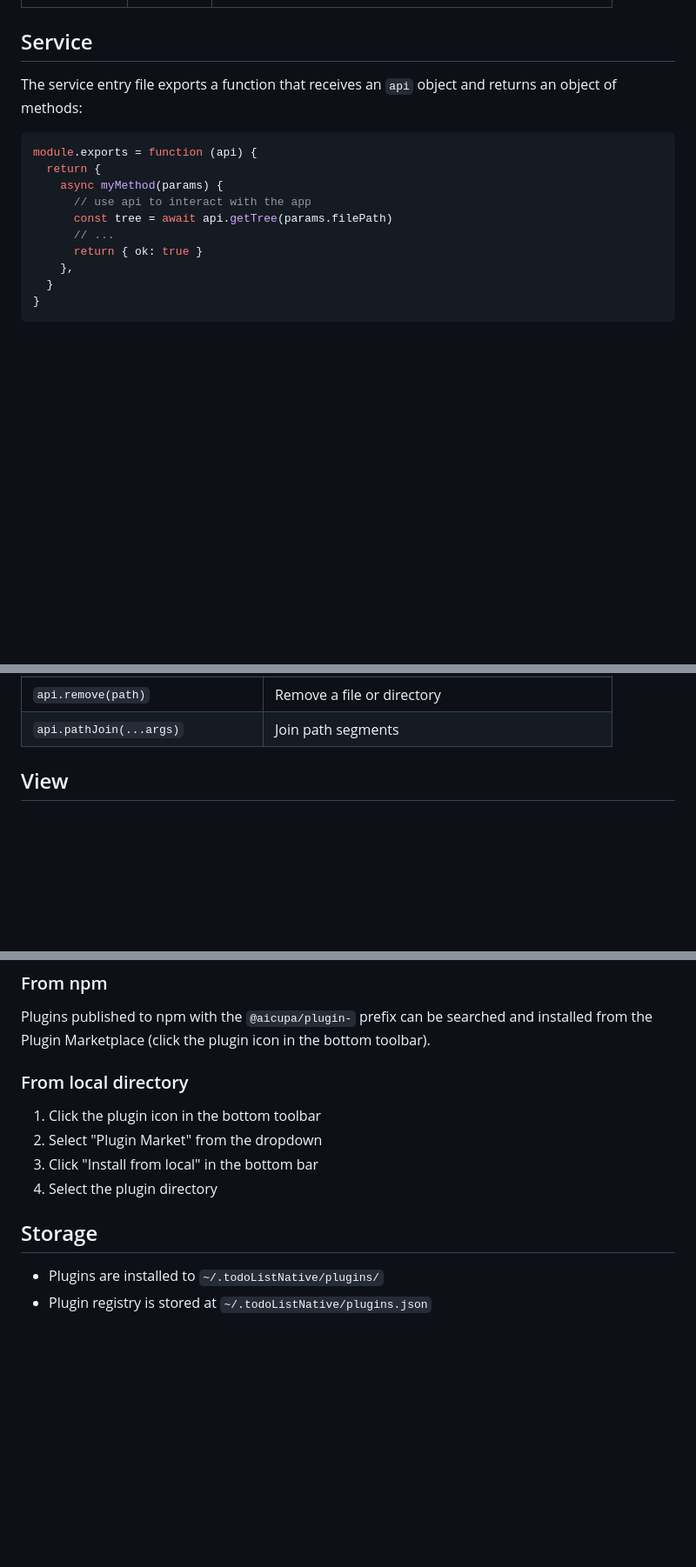
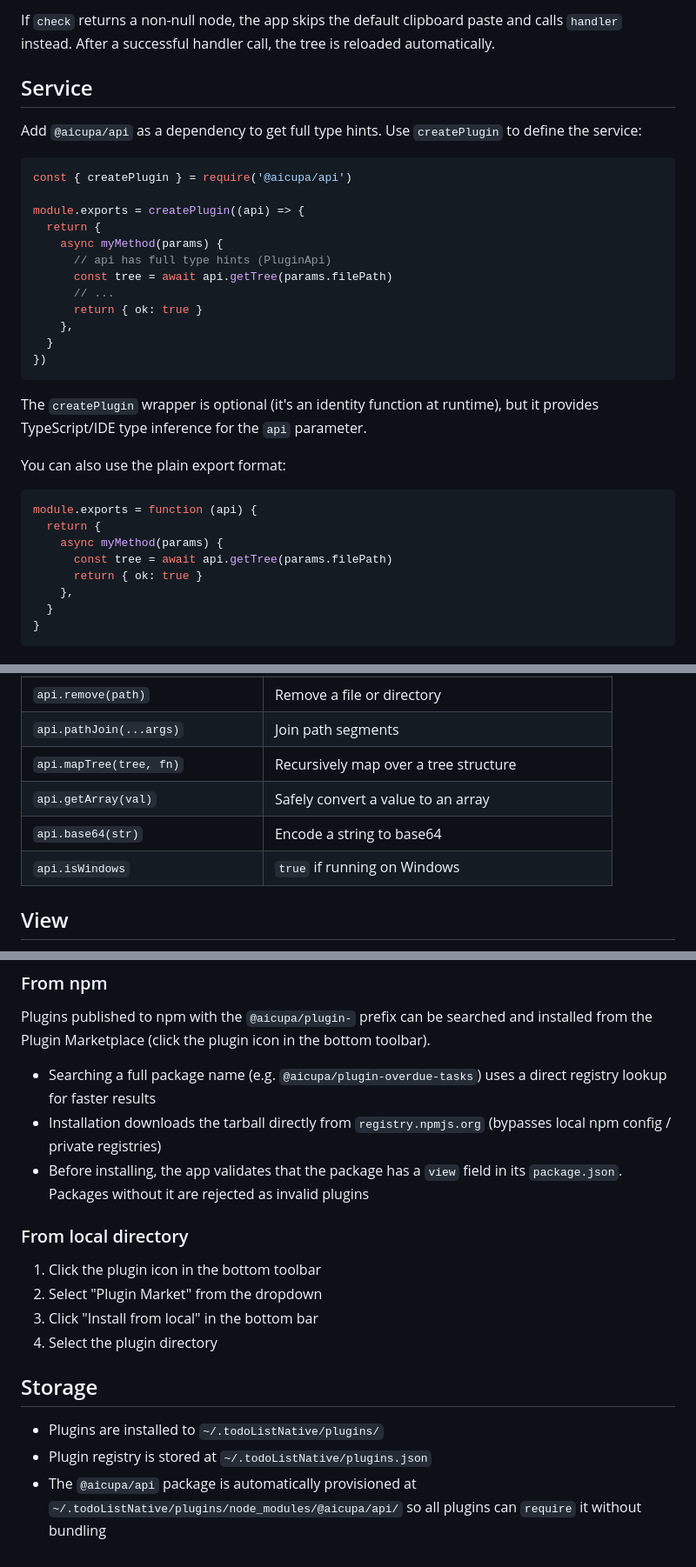
Before and after one commit to Saber2pr/todolist-pro, a Markdown page: Usage/Plugin.md, 3 parts joined by grey strips. Shown at 87% size. Drawn GitHub-style; blank space fills up the shorter version.

````diff
--- a/Usage/Plugin.md
+++ b/Usage/Plugin.md
@@ -39,15 +108,33 @@ my-plugin/
+If `check` returns a non-null node, the app skips the default clipboard paste and calls `handler` instead. After a successful handler call, the tree is reloaded automatically.
 
 ## Service
 
-The service entry file exports a function that receives an `api` object and returns an object of methods:
+Add `@aicupa/api` as a dependency to get full type hints. Use `createPlugin` to define the service:
+
+```js
+const { createPlugin } = require('@aicupa/api')
+
+module.exports = createPlugin((api) => {
+  return {
+    async myMethod(params) {
+      // api has full type hints (PluginApi)
+      const tree = await api.getTree(params.filePath)
+      // ...
+      return { ok: true }
+    },
+  }
+})
+```
+
+The `createPlugin` wrapper is optional (it's an identity function at runtime), but it provides TypeScript/IDE type inference for the `api` parameter.
+
+You can also use the plain export format:
 
 ```js
 module.exports = function (api) {
   return {
     async myMethod(params) {
-      // use api to interact with the app
       const tree = await api.getTree(params.filePath)
-      // ...
       return { ok: true }
     },
   }
@@ -70,6 +157,10 @@ module.exports = function (api) {
 | `api.mkdir(dir)` | Create a directory (recursive) |
 | `api.remove(path)` | Remove a file or directory |
 | `api.pathJoin(...args)` | Join path segments |
+| `api.mapTree(tree, fn)` | Recursively map over a tree structure |
+| `api.getArray(val)` | Safely convert a value to an array |
+| `api.base64(str)` | Encode a string to base64 |
+| `api.isWindows` | `true` if running on Windows |
 
 ## View
 
@@ -148,6 +239,10 @@ The view is an HTML file rendered inside a sandboxed iframe. It communicates wit
 
 Plugins published to npm with the `@aicupa/plugin-` prefix can be searched and installed from the Plugin Marketplace (click the plugin icon in the bottom toolbar).
 
+- Searching a full package name (e.g. `@aicupa/plugin-overdue-tasks`) uses a direct registry lookup for faster results
+- Installation downloads the tarball directly from `registry.npmjs.org` (bypasses local npm config / private registries)
+- Before installing, the app validates that the package has a `view` field in its `package.json`. Packages without it are rejected as invalid plugins
+
 ### From local directory
 
 1. Click the plugin icon in the bottom toolbar
@@ -159,3 +254,4 @@ Plugins published to npm with the `@aicupa/plugin-` prefix can be searched and i
 
 - Plugins are installed to `~/.todoListNative/plugins/`
 - Plugin registry is stored at `~/.todoListNative/plugins.json`
+- The `@aicupa/api` package is automatically provisioned at `~/.todoListNative/plugins/node_modules/@aicupa/api/` so all plugins can `require` it without bundling
````
Also changed, not shown: other parts of Usage/Plugin.md (+70 -1 lines).
